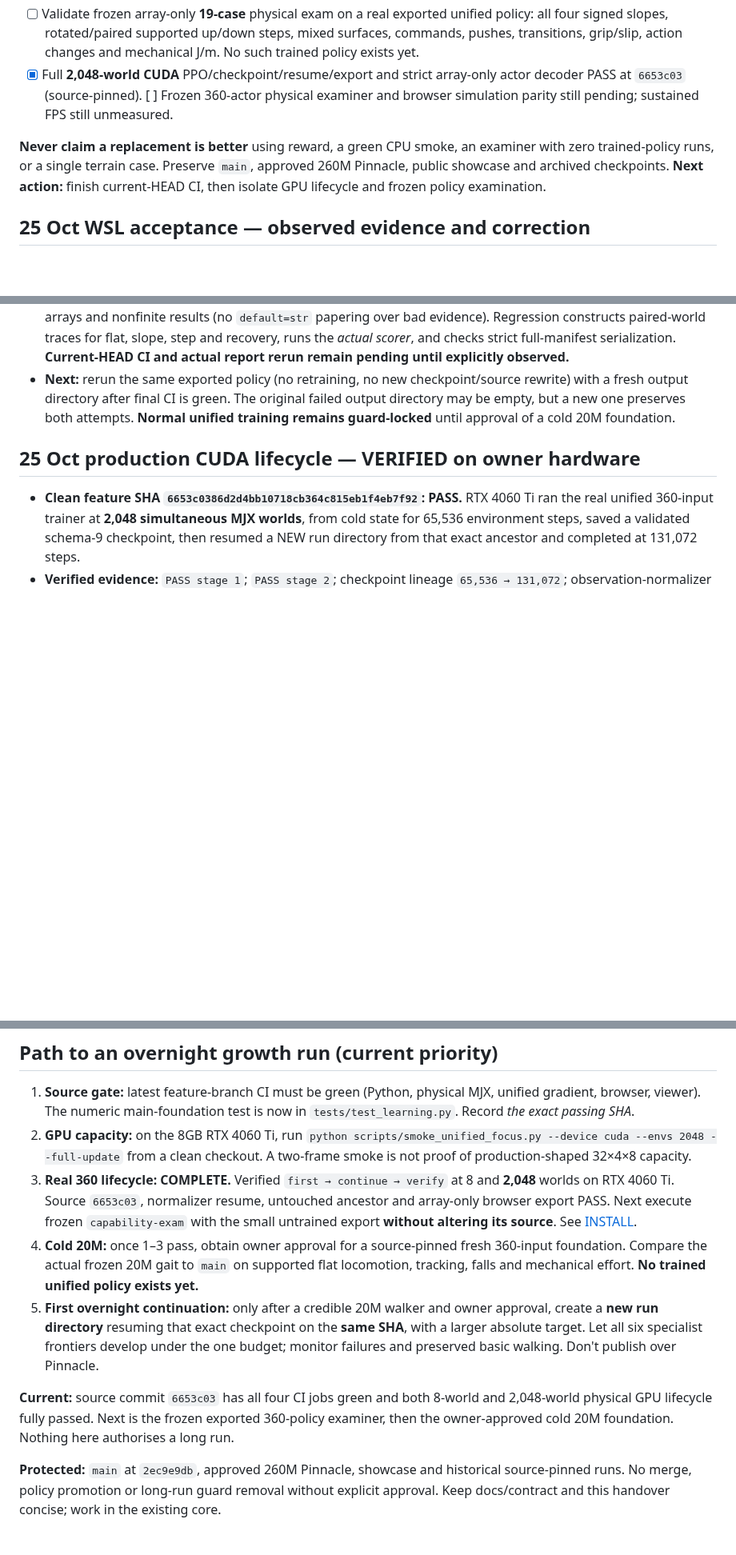
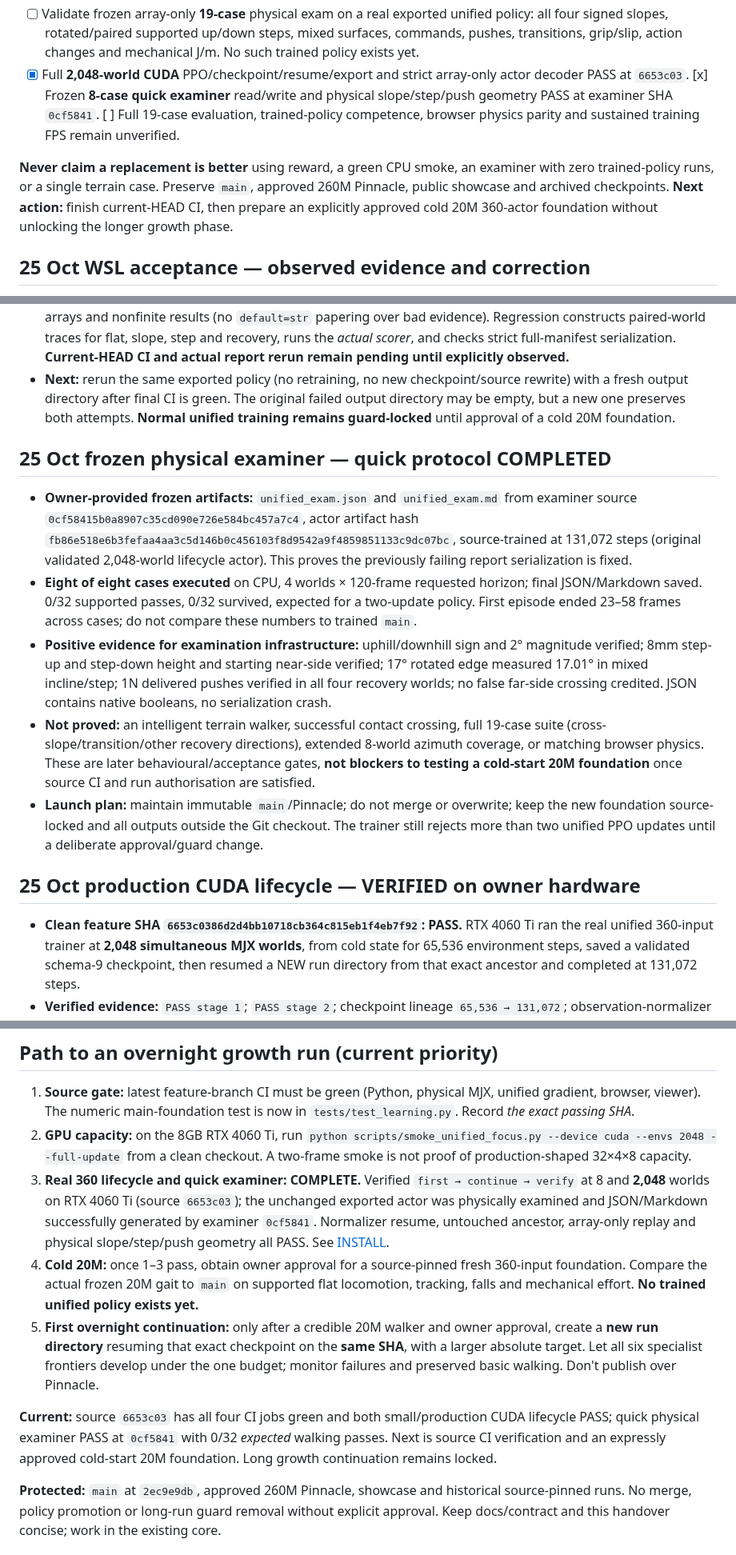
Before and after one commit to mdt733/emu, a Markdown page: HANDOVER.md, 3 parts joined by grey strips. Shown at 80% size. Drawn GitHub-style; blank space fills up the shorter version.

Commit message:
docs: mark frozen 360 physics examiner complete with actual step/slope/push evidence

```diff
--- a/HANDOVER.md
+++ b/HANDOVER.md
@@ -39,9 +39,9 @@ The six mature emphases target **20/20/20/20/10/10%**. Every world still sees ge
 - [x] Six teacher emphases, one actor/optimizer, signed L1 command probes, direction-aware closed windows for slope/steps and shared expansion arbitration implemented.
 - [ ] Demonstrate each teacher's **actual** task mixture and evidence attribution from completed episodes. Check underrepresented directions, sparse evidence, and whether successful diagonal commands wrongly expand unproven pure axes.
 - [ ] Validate frozen array-only **19-case** physical exam on a real exported unified policy: all four signed slopes, rotated/paired supported up/down steps, mixed surfaces, commands, pushes, transitions, grip/slip, action changes and mechanical J/m. No such trained policy exists yet.
-- [x] Full **2,048-world CUDA** PPO/checkpoint/resume/export and strict array-only actor decoder PASS at `6653c03` (source-pinned). [ ] Frozen 360-actor physical examiner and browser simulation parity still pending; sustained FPS still unmeasured.
+- [x] Full **2,048-world CUDA** PPO/checkpoint/resume/export and strict array-only actor decoder PASS at `6653c03`. [x] Frozen **8-case quick examiner** read/write and physical slope/step/push geometry PASS at examiner SHA `0cf5841`. [ ] Full 19-case evaluation, trained-policy competence, browser physics parity and sustained training FPS remain unverified.
 
-**Never claim a replacement is better** using reward, a green CPU smoke, an examiner with zero trained-policy runs, or a single terrain case. Preserve `main`, approved 260M Pinnacle, public showcase and archived checkpoints. **Next action:** finish current-HEAD CI, then isolate GPU lifecycle and frozen policy examination.
+**Never claim a replacement is better** using reward, a green CPU smoke, an examiner with zero trained-policy runs, or a single terrain case. Preserve `main`, approved 260M Pinnacle, public showcase and archived checkpoints. **Next action:** finish current-HEAD CI, then prepare an explicitly approved cold 20M 360-actor foundation without unlocking the longer growth phase.
 
 ## 25 Oct WSL acceptance — observed evidence and correction
 
@@ -65,6 +65,14 @@ The six mature emphases target **20/20/20/20/10/10%**. Every world still sees ge
 - **Fixed:** scorer emits real Python booleans for directional slope verification, step height and rotated-edge verification. Frozen manifest writer also converts only NumPy scalar values to their native JSON types, refuses arrays and nonfinite results (no `default=str` papering over bad evidence). Regression constructs paired-world traces for flat, slope, step and recovery, runs the *actual scorer*, and checks strict full-manifest serialization. **Current-HEAD CI and actual report rerun remain pending until explicitly observed.**
 - **Next:** rerun the same exported policy (no retraining, no new checkpoint/source rewrite) with a fresh output directory after final CI is green. The original failed output directory may be empty, but a new one preserves both attempts. **Normal unified training remains guard-locked** until approval of a cold 20M foundation.
 
+## 25 Oct frozen physical examiner — quick protocol COMPLETED
+
+- **Owner-provided frozen artifacts:** `unified_exam.json` and `unified_exam.md` from examiner source `0cf58415b0a8907c35cd090e726e584bc457a7c4`, actor artifact hash `fb86e518e6b3fefaa4aa3c5d146b0c456103f8d9542a9f4859851133c9dc07bc`, source-trained at 131,072 steps (original validated 2,048-world lifecycle actor). This proves the previously failing report serialization is fixed.
+- **Eight of eight cases executed** on CPU, 4 worlds × 120-frame requested horizon; final JSON/Markdown saved. 0/32 supported passes, 0/32 survived, expected for a two-update policy. First episode ended 23–58 frames across cases; do not compare these numbers to trained `main`.
+- **Positive evidence for examination infrastructure:** uphill/downhill sign and 2° magnitude verified; 8mm step-up and step-down height and starting near-side verified; 17° rotated edge measured 17.01° in mixed incline/step; 1N delivered pushes verified in all four recovery worlds; no false far-side crossing credited. JSON contains native booleans, no serialization crash.
+- **Not proved:** an intelligent terrain walker, successful contact crossing, full 19-case suite (cross-slope/transition/other recovery directions), extended 8-world azimuth coverage, or matching browser physics. These are later behavioural/acceptance gates, **not blockers to testing a cold-start 20M foundation** once source CI and run authorisation are satisfied.
+- **Launch plan:** maintain immutable `main`/Pinnacle; do not merge or overwrite; keep the new foundation source-locked and all outputs outside the Git checkout. The trainer still rejects more than two unified PPO updates until a deliberate approval/guard change.
+
 ## 25 Oct production CUDA lifecycle — VERIFIED on owner hardware
 
 - **Clean feature SHA `6653c0386d2d4bb10718cb364c815eb1f4eb7f92`: PASS.** RTX 4060 Ti ran the real unified 360-input trainer at **2,048 simultaneous MJX worlds**, from cold state for 65,536 environment steps, saved a validated schema-9 checkpoint, then resumed a NEW run directory from that exact ancestor and completed at 131,072 steps.
@@ -79,10 +87,10 @@ The six mature emphases target **20/20/20/20/10/10%**. Every world still sees ge
 
 1. **Source gate:** latest feature-branch CI must be green (Python, physical MJX, unified gradient, browser, viewer). The numeric main-foundation test is now in `tests/test_learning.py`. Record *the exact passing SHA*.
 2. **GPU capacity:** on the 8GB RTX 4060 Ti, run `python scripts/smoke_unified_focus.py --device cuda --envs 2048 --full-update` from a clean checkout. A two-frame smoke is not proof of production-shaped 32×4×8 capacity.
-3. **Real 360 lifecycle: COMPLETE.** Verified `first → continue → verify` at 8 and **2,048** worlds on RTX 4060 Ti. Source `6653c03`, normalizer resume, untouched ancestor and array-only browser export PASS. Next execute frozen `capability-exam` with the small untrained export **without altering its source**. See [INSTALL](docs/INSTALL.md#overnight-readiness--exact-sequence-same-source-sha).
+3. **Real 360 lifecycle and quick examiner: COMPLETE.** Verified `first → continue → verify` at 8 and **2,048** worlds on RTX 4060 Ti (source `6653c03`); the unchanged exported actor was physically examined and JSON/Markdown successfully generated by examiner `0cf5841`. Normalizer resume, untouched ancestor, array-only replay and physical slope/step/push geometry all PASS. See [INSTALL](docs/INSTALL.md#overnight-readiness--exact-sequence-same-source-sha).
 4. **Cold 20M:** once 1–3 pass, obtain owner approval for a source-pinned fresh 360-input foundation. Compare the actual frozen 20M gait to `main` on supported flat locomotion, tracking, falls and mechanical effort. **No trained unified policy exists yet.**
 5. **First overnight continuation:** only after a credible 20M walker and owner approval, create a **new run directory** resuming that exact checkpoint on the **same SHA**, with a larger absolute target. Let all six specialist frontiers develop under the one budget; monitor failures and preserved basic walking. Don't publish over Pinnacle.
 
-**Current:** source commit `6653c03` has all four CI jobs green and both 8-world and 2,048-world physical GPU lifecycle fully passed. Next is the frozen exported 360-policy examiner, then the owner-approved cold 20M foundation. Nothing here authorises a long run.
+**Current:** source `6653c03` has all four CI jobs green and both small/production CUDA lifecycle PASS; quick physical examiner PASS at `0cf5841` with 0/32 *expected* walking passes. Next is source CI verification and an expressly approved cold-start 20M foundation. Long growth continuation remains locked.
 
 **Protected:** `main` at `2ec9e9db`, approved 260M Pinnacle, showcase and historical source-pinned runs. No merge, policy promotion or long-run guard removal without explicit approval. Keep docs/contract and this handover concise; work in the existing core.
```
Also changed, not shown: other parts of HANDOVER.md (+1 -1 lines).
